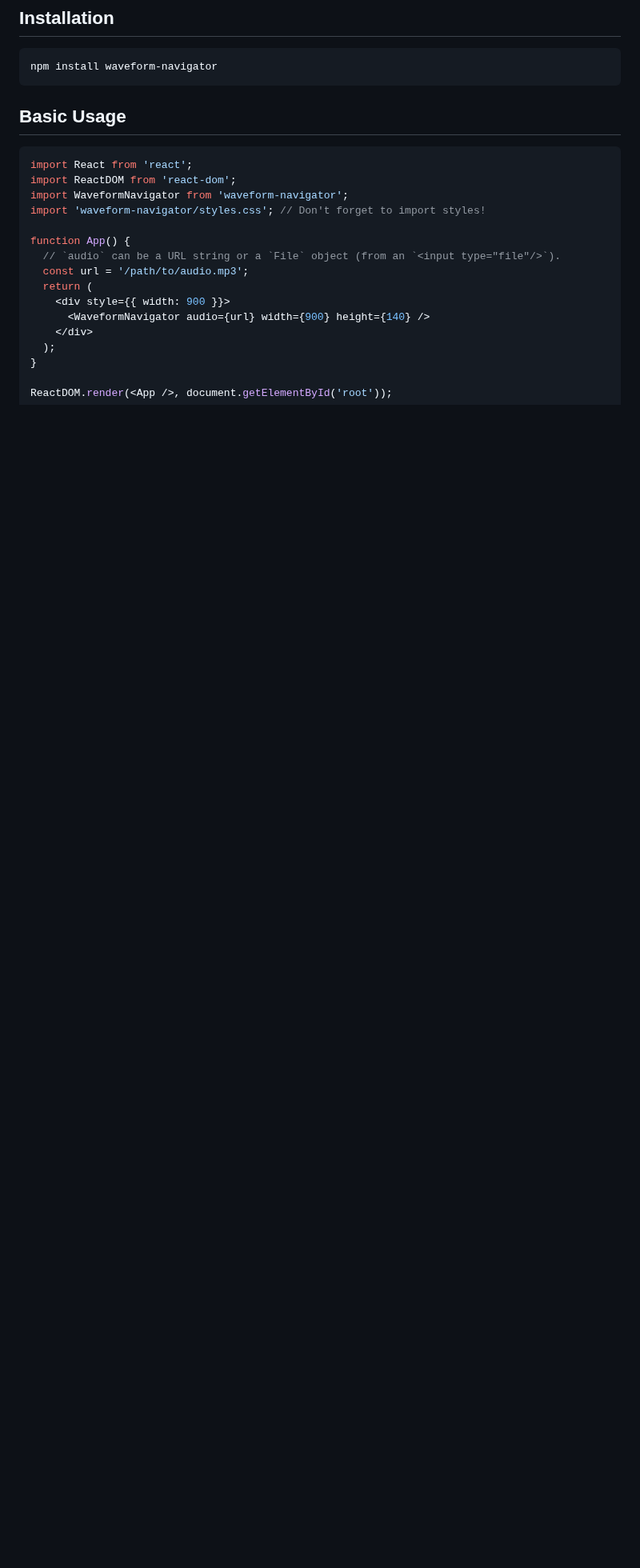
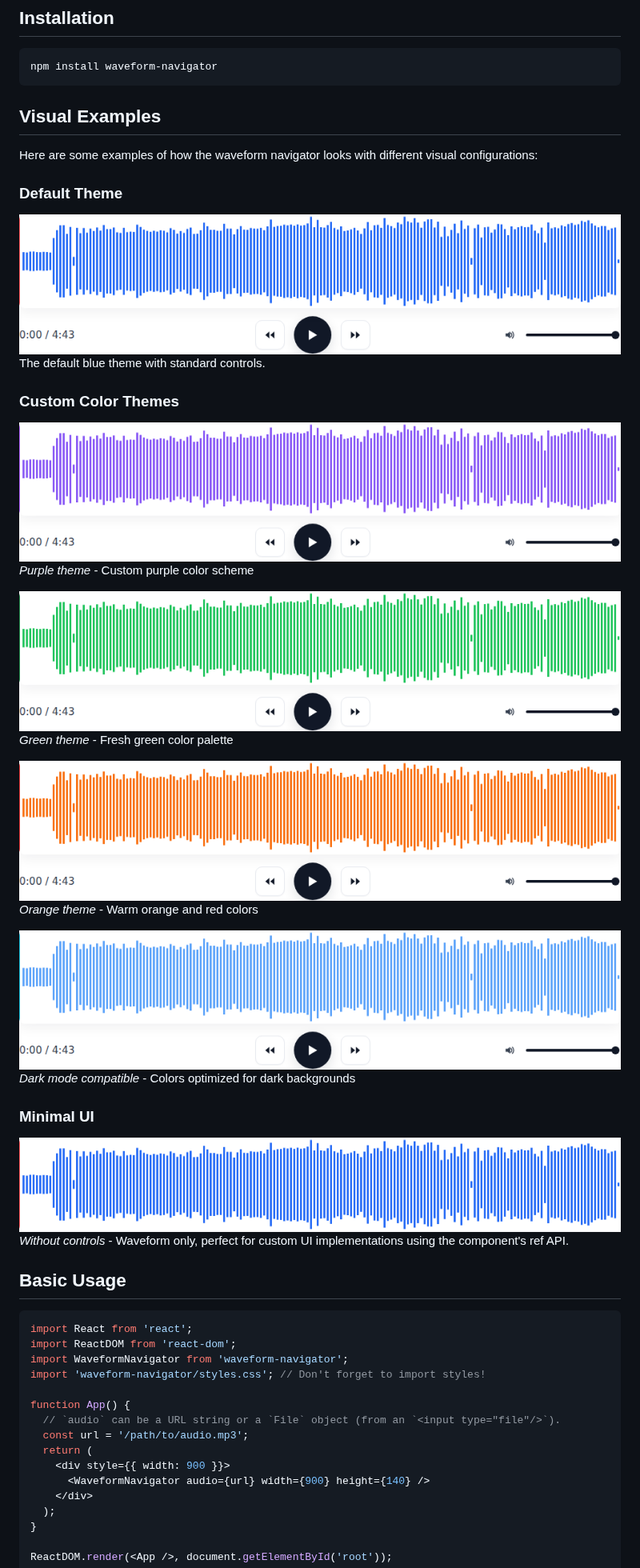
Before and after one commit to KHeavyy/waveform-navigator, a Markdown page: README.md, the part around the change. Shown at 80% size. GitHub-like rendering; pictures changed too: screenshots/dark-theme.png (added), screenshots/default-theme.png (added), screenshots/green-theme.png (added); blank space fills up the shorter version.

````diff
--- a/README.md
+++ b/README.md
@@ -7,6 +7,40 @@ A small React component to render an audio waveform and provide navigation + pla
 ```
 npm install waveform-navigator
 ```
+
+## Visual Examples
+
+Here are some examples of how the waveform navigator looks with different visual configurations:
+
+### Default Theme
+
+<img src="screenshots/default-theme.png" alt="Default blue theme" width="800"/>
+
+The default blue theme with standard controls.
+
+### Custom Color Themes
+
+<img src="screenshots/purple-theme.png" alt="Purple theme" width="800"/>
+
+*Purple theme* - Custom purple color scheme
+
+<img src="screenshots/green-theme.png" alt="Green theme" width="800"/>
+
+*Green theme* - Fresh green color palette
+
+<img src="screenshots/orange-theme.png" alt="Orange theme" width="800"/>
+
+*Orange theme* - Warm orange and red colors
+
+<img src="screenshots/dark-theme.png" alt="Dark mode compatible" width="800"/>
+
+*Dark mode compatible* - Colors optimized for dark backgrounds
+
+### Minimal UI
+
+<img src="screenshots/minimal-ui.png" alt="Minimal UI without controls" width="800"/>
+
+*Without controls* - Waveform only, perfect for custom UI implementations using the component's ref API.
 
 ## Basic Usage
 
````
Also changed, not shown: 1 other file.
